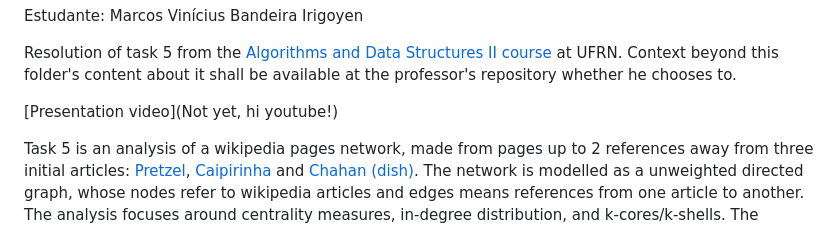
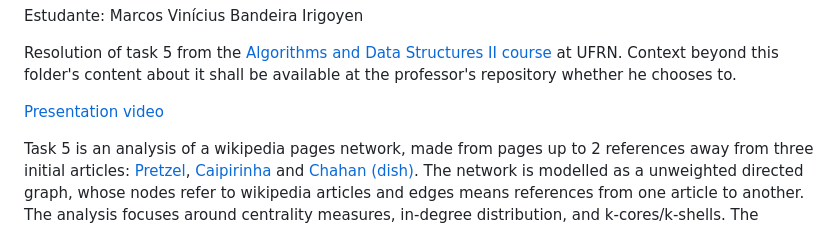
Before and after one commit to Marcos7765/AEDII, a Markdown page: Tarefa5/readme.md, the part around the change. Drawn GitHub-style.

Commit message:
add video link

```diff
--- a/Tarefa5/readme.md
+++ b/Tarefa5/readme.md
@@ -6,7 +6,7 @@ Estudante: Marcos Vinícius Bandeira Irigoyen
 
 Resolution of task 5 from the [Algorithms and Data Structures II course](https://github.com/ivanovitchm/datastructure) at UFRN. Context beyond this folder's content about it shall be available at the professor's repository whether he chooses to.
 
-[Presentation video](Not yet, hi youtube!)
+[Presentation video](https://youtu.be/O7d9CHqGKp4)
 
 Task 5 is an analysis of a wikipedia pages network, made from pages up to 2 references away from three initial articles: [Pretzel](https://en.wikipedia.org/wiki/Pretzel), [Caipirinha](https://en.wikipedia.org/wiki/Caipirinha) and [Chahan (dish)](https://en.wikipedia.org/wiki/Chahan_(dish)). The network is modelled as a unweighted directed graph, whose nodes refer to wikipedia articles and edges means references from one article to another. The analysis focuses around centrality measures, in-degree distribution, and k-cores/k-shells. The analysis is mande in Portuguese, and a visualization of the network is available on https://marcos7765.github.io/AEDII/network.
 
```
